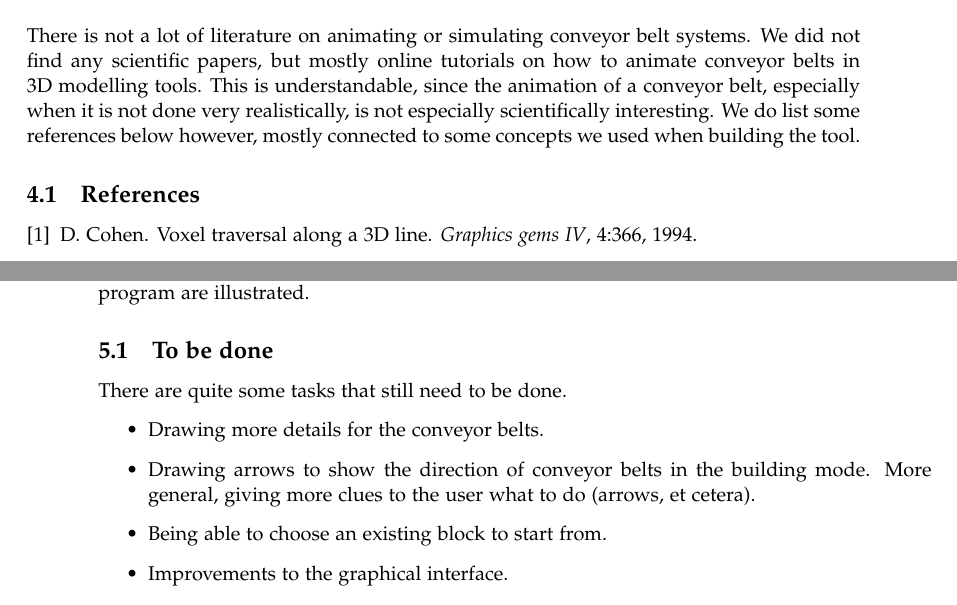
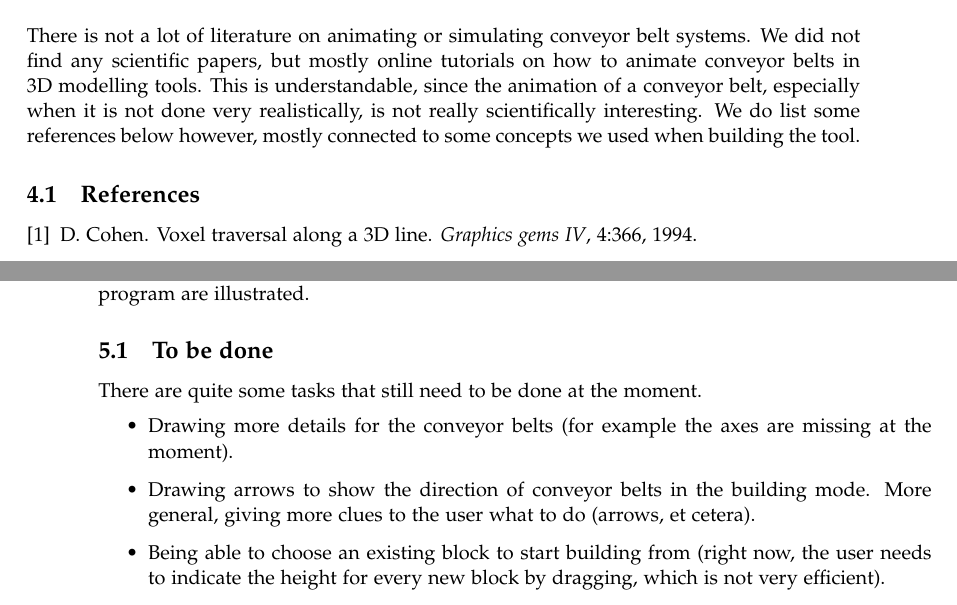
Before and after one commit to Caster/Luggage-Tycoon, a LaTeX paper (docs/report/accg-report.tex, which reads docs/report/literature.tex, docs/report/results.tex): two parts of pages 9 and 10 of 12, joined at a grey line, cut so that both start at the same text. Compiled offline with pdfLaTeX.

Commit message:
Some small improvements

```diff
--- a/docs/report/literature.tex
+++ b/docs/report/literature.tex
@@ -1,4 +1,4 @@
-There is not a lot of literature on animating or simulating conveyor belt systems. We did not find any scientific papers, but mostly online tutorials on how to animate conveyor belts in 3D modelling tools. This is understandable, since the animation of a conveyor belt, especially when it is not done very realistically, is not especially scientifically interesting. We do list some references below however, mostly connected to some concepts we used when building the tool.
+There is not a lot of literature on animating or simulating conveyor belt systems. We did not find any scientific papers, but mostly online tutorials on how to animate conveyor belts in 3D modelling tools. This is understandable, since the animation of a conveyor belt, especially when it is not done very realistically, is not really scientifically interesting. We do list some references below however, mostly connected to some concepts we used when building the tool.
 
 \bibliographystyle{abbrv}
 \tocsection
--- a/docs/report/results.tex
+++ b/docs/report/results.tex
@@ -29,11 +29,11 @@ In Figure~\ref{fig:simulation}, a screenshot is shown of the program, while a si
 \end{figure}
 
 \subsection{To be done}
-There are quite some tasks that still need to be done.
+There are quite some tasks that still need to be done at the moment.
 \begin{itemize}
-  \item Drawing more details for the conveyor belts.
+  \item Drawing more details for the conveyor belts (for example the axes are missing at the moment).
   \item Drawing arrows to show the direction of conveyor belts in the building mode. More general, giving more clues to the user what to do (arrows, et cetera).
-  \item Being able to choose an existing block to start from.
+  \item Being able to choose an existing block to start building from (right now, the user needs to indicate the height for every new block by dragging, which is not very efficient).
   \item Improvements to the graphical interface.
   \item Adding scanner blocks.
   \item Making the program more like a game, for example by adding levels and a scoring system.
```
